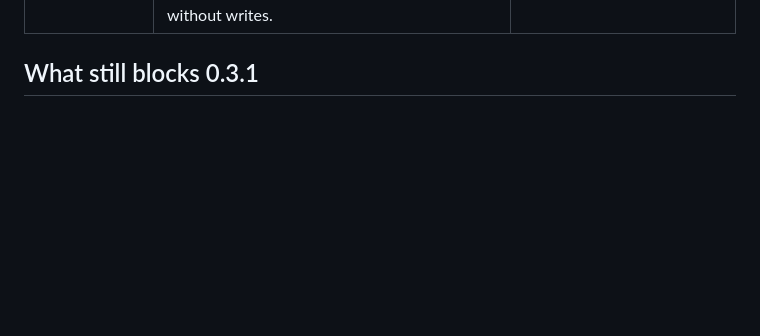
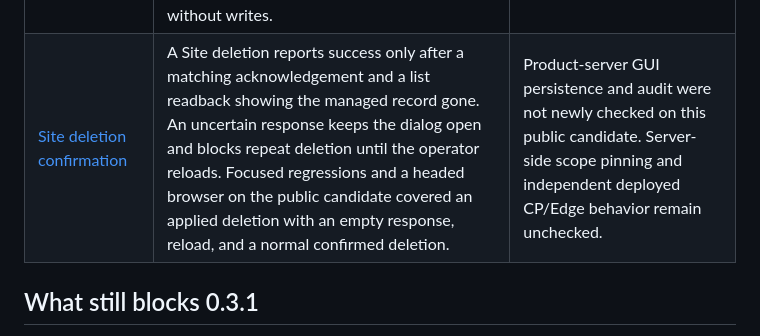
Before and after one commit to lantern-networks/dsse-core, a Markdown page: docs/maintenance.md, the part around the change. Rendered like a GitHub page; blank space fills up the shorter version.

Commit message:
Document Site deletion confirmation scope
Signed-off-by: Lantern Networks <dev@lantern-networks.co.jp>

```diff
--- a/docs/maintenance.md
+++ b/docs/maintenance.md
@@ -140,6 +140,7 @@ Recent focused fixes integrated into public main:
 | [Site save confirmation](https://github.com/lantern-networks/dsse-core/pull/33) | An empty or mismatched save response no longer reports success. The editor retains input and advises a reload because the write may already have applied; a matching acknowledgement and unique readback are needed for success. Focused regressions and a headed browser on the public candidate covered an applied write with an empty response, reload, and a normal confirmed save. | New product-server persistence and audit checks for this exact public candidate, plus independent deployed CP/Edge behavior, remain unchecked. |
 | [Sites catalogue verification](https://github.com/lantern-networks/dsse-core/pull/34) | Failed or malformed Site and Connector reads now show Retry and keep management controls unavailable instead of implying an empty catalogue. Creation becomes available after a verified read, including a genuinely empty one. Focused regressions and a headed browser on the public candidate covered Connector 503, a mismatched row count and recovery without writes. | The two reads are not an atomic fleet snapshot. Product-server write and audit checks for this exact public candidate and independent deployed CP/Edge behavior remain unchecked. |
 | [Connector availability display](https://github.com/lantern-networks/dsse-core/pull/35) | Sites now displays the server's Online or Offline connector answer instead of assigning fixed Active/Standby roles by connector ID. Focused regressions and a headed browser on the public candidate checked two online connectors and one offline connector before and after reversing their response order, without writes. | Availability does not prove a fixed routing role, real traffic or failover. Independent deployed CP/Edge behavior remains unchecked. |
+| [Site deletion confirmation](https://github.com/lantern-networks/dsse-core/pull/36) | A Site deletion reports success only after a matching acknowledgement and a list readback showing the managed record gone. An uncertain response keeps the dialog open and blocks repeat deletion until the operator reloads. Focused regressions and a headed browser on the public candidate covered an applied deletion with an empty response, reload, and a normal confirmed deletion. | Product-server GUI persistence and audit were not newly checked on this public candidate. Server-side scope pinning and independent deployed CP/Edge behavior remain unchecked. |
 
 ## What still blocks 0.3.1
 
```
